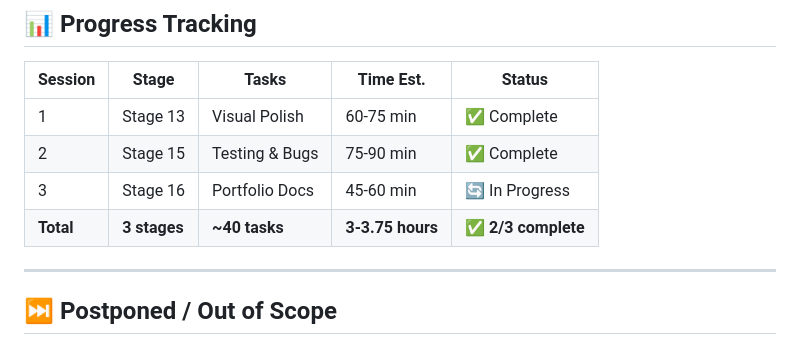
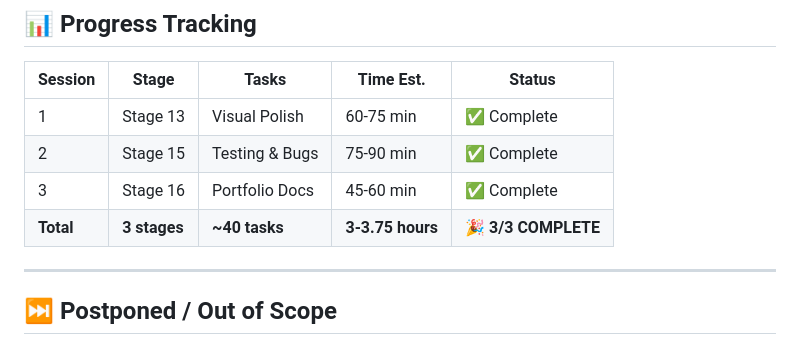
Before and after one commit to footnote42/pong-redux, a Markdown page: TODO.md, the part around the change. GitHub-like rendering.

Commit message:
docs: Mark Session 3 complete in TODO.md
All three portfolio preparation sessions complete!

🎉 Pong Redux v1.0.0 is portfolio-ready

🤖 Generated with [Claude Code](https://claude.com/claude-code)

Co-Authored-By: Claude Sonnet 4.5 <noreply@anthropic.com>

```diff
--- a/TODO.md
+++ b/TODO.md
@@ -319,8 +319,8 @@ Once all three sessions are complete:
 |---------|-------|-------|-----------|--------|
 | 1 | Stage 13 | Visual Polish | 60-75 min | ✅ Complete |
 | 2 | Stage 15 | Testing & Bugs | 75-90 min | ✅ Complete |
-| 3 | Stage 16 | Portfolio Docs | 45-60 min | 🔄 In Progress |
-| **Total** | **3 stages** | **~40 tasks** | **3-3.75 hours** | **✅ 2/3 complete** |
+| 3 | Stage 16 | Portfolio Docs | 45-60 min | ✅ Complete |
+| **Total** | **3 stages** | **~40 tasks** | **3-3.75 hours** | **🎉 3/3 COMPLETE** |
 
 ---
 
```
